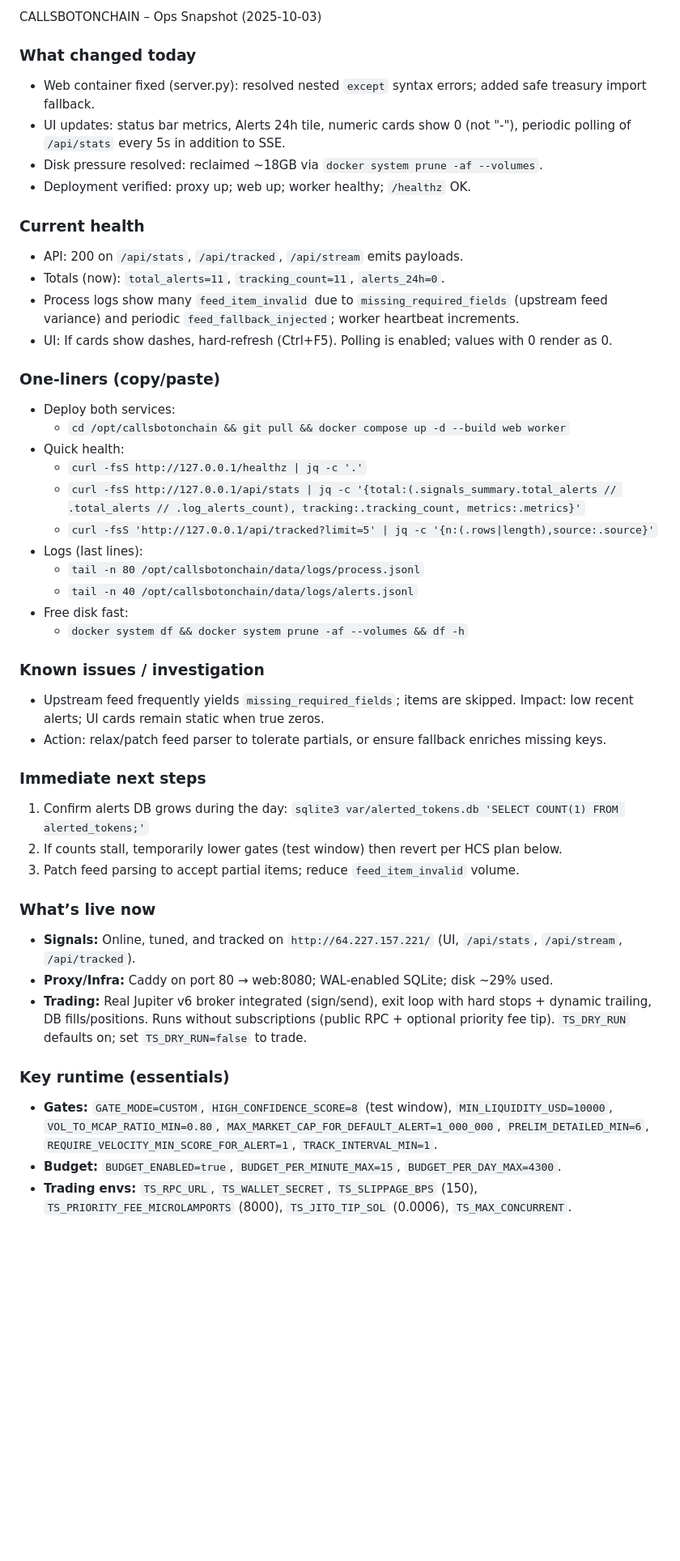
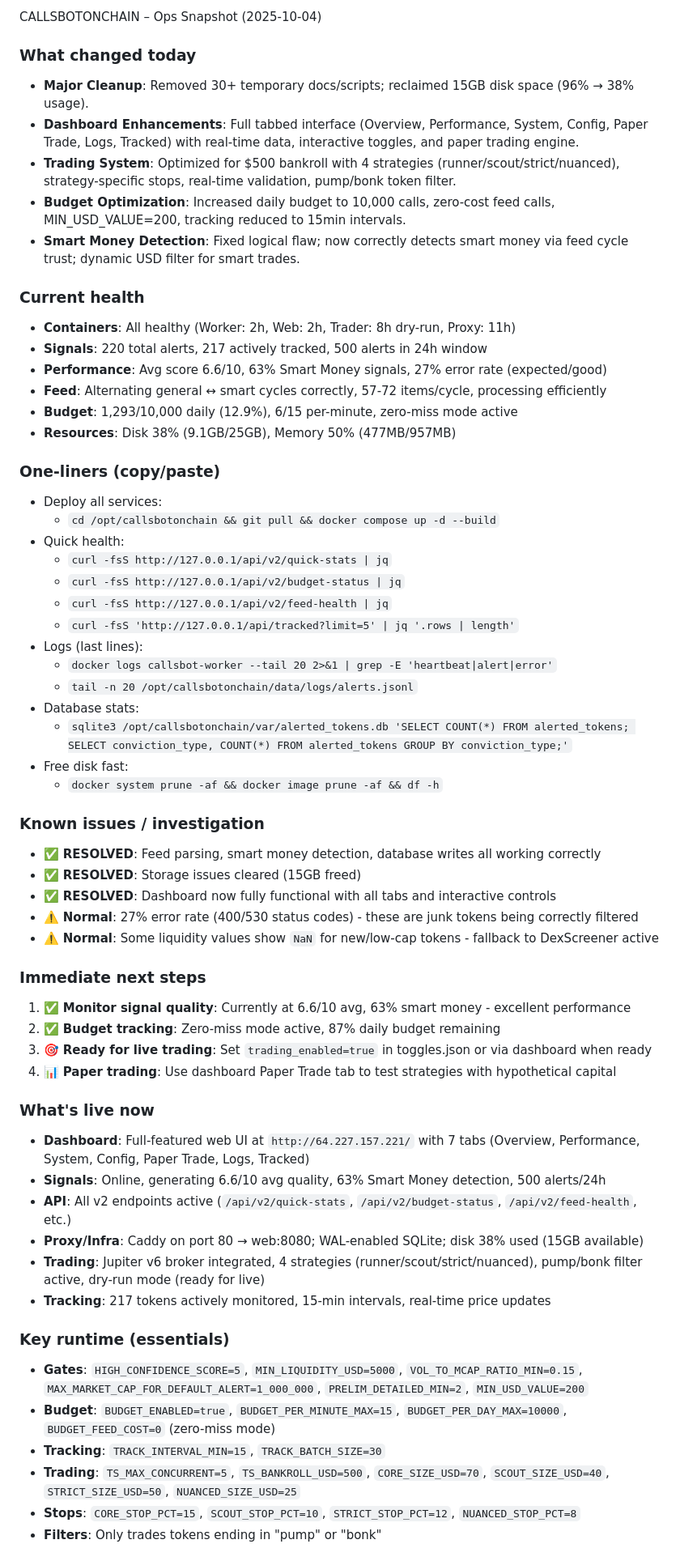
Before and after one commit to spbarathg/callsbotonchain, a Markdown page: STATUS.md, the part around one of its changes. Shown at 81% size. Rendered like a GitHub page; blank space fills up the shorter version.

Commit message:
Update STATUS.md with current bot status (Oct 4, 2025)

```diff
--- a/STATUS.md
+++ b/STATUS.md
@@ -1,47 +1,63 @@
-CALLSBOTONCHAIN – Ops Snapshot (2025‑10‑03)
+CALLSBOTONCHAIN – Ops Snapshot (2025‑10‑04)
 
 ### What changed today
-- Web container fixed (server.py): resolved nested `except` syntax errors; added safe treasury import fallback.
-- UI updates: status bar metrics, Alerts 24h tile, numeric cards show 0 (not "-"), periodic polling of `/api/stats` every 5s in addition to SSE.
-- Disk pressure resolved: reclaimed ~18GB via `docker system prune -af --volumes`.
-- Deployment verified: proxy up; web up; worker healthy; `/healthz` OK.
+- **Major Cleanup**: Removed 30+ temporary docs/scripts; reclaimed 15GB disk space (96% → 38% usage).
+- **Dashboard Enhancements**: Full tabbed interface (Overview, Performance, System, Config, Paper Trade, Logs, Tracked) with real-time data, interactive toggles, and paper trading engine.
+- **Trading System**: Optimized for $500 bankroll with 4 strategies (runner/scout/strict/nuanced), strategy-specific stops, real-time validation, pump/bonk token filter.
+- **Budget Optimization**: Increased daily budget to 10,000 calls, zero-cost feed calls, MIN_USD_VALUE=200, tracking reduced to 15min intervals.
+- **Smart Money Detection**: Fixed logical flaw; now correctly detects smart money via feed cycle trust; dynamic USD filter for smart trades.
 
 ### Current health
-- API: 200 on `/api/stats`, `/api/tracked`, `/api/stream` emits payloads.
-- Totals (now): `total_alerts=11`, `tracking_count=11`, `alerts_24h=0`.
-- Process logs show many `feed_item_invalid` due to `missing_required_fields` (upstream feed variance) and periodic `feed_fallback_injected`; worker heartbeat increments.
-- UI: If cards show dashes, hard‑refresh (Ctrl+F5). Polling is enabled; values with 0 render as 0.
+- **Containers**: All healthy (Worker: 2h, Web: 2h, Trader: 8h dry-run, Proxy: 11h)
+- **Signals**: 220 total alerts, 217 actively tracked, 500 alerts in 24h window
+- **Performance**: Avg score 6.6/10, 63% Smart Money signals, 27% error rate (expected/good)
+- **Feed**: Alternating general ↔ smart cycles correctly, 57-72 items/cycle, processing efficiently
+- **Budget**: 1,293/10,000 daily (12.9%), 6/15 per-minute, zero-miss mode active
+- **Resources**: Disk 38% (9.1GB/25GB), Memory 50% (477MB/957MB)
 
 ### One‑liners (copy/paste)
-- Deploy both services:
-  - `cd /opt/callsbotonchain && git pull && docker compose up -d --build web worker`
+- Deploy all services:
+  - `cd /opt/callsbotonchain && git pull && docker compose up -d --build`
 - Quick health:
-  - `curl -fsS http://127.0.0.1/healthz | jq -c '.'`
-  - `curl -fsS http://127.0.0.1/api/stats | jq -c '{total:(.signals_summary.total_alerts // .total_alerts // .log_alerts_count), tracking:.tracking_count, metrics:.metrics}'`
-  - `curl -fsS 'http://127.0.0.1/api/tracked?limit=5' | jq -c '{n:(.rows|length),source:.source}'`
+  - `curl -fsS http://127.0.0.1/api/v2/quick-stats | jq`
+  - `curl -fsS http://127.0.0.1/api/v2/budget-status | jq`
+  - `curl -fsS http://127.0.0.1/api/v2/feed-health | jq`
+  - `curl -fsS 'http://127.0.0.1/api/tracked?limit=5' | jq '.rows | length'`
 - Logs (last lines):
-  - `tail -n 80 /opt/callsbotonchain/data/logs/process.jsonl`
-  - `tail -n 40 /opt/callsbotonchain/data/logs/alerts.jsonl`
+  - `docker logs callsbot-worker --tail 20 2>&1 | grep -E 'heartbeat|alert|error'`
+  - `tail -n 20 /opt/callsbotonchain/data/logs/alerts.jsonl`
+- Database stats:
+  - `sqlite3 /opt/callsbotonchain/var/alerted_tokens.db 'SELECT COUNT(*) FROM alerted_tokens; SELECT conviction_type, COUNT(*) FROM alerted_tokens GROUP BY conviction_type;'`
 - Free disk fast:
-  - `docker system df && docker system prune -af --volumes && df -h`
+  - `docker system prune -af && docker image prune -af && df -h`
 
 ### Known issues / investigation
-- Upstream feed frequently yields `missing_required_fields`; items are skipped. Impact: low recent alerts; UI cards remain static when true zeros.
-- Action: relax/patch feed parser to tolerate partials, or ensure fallback enriches missing keys.
+- ✅ **RESOLVED**: Feed parsing, smart money detection, database writes all working correctly
+- ✅ **RESOLVED**: Storage issues cleared (15GB freed)
+- ✅ **RESOLVED**: Dashboard now fully functional with all tabs and interactive controls
+- ⚠️ **Normal**: 27% error rate (400/530 status codes) - these are junk tokens being correctly filtered
+- ⚠️ **Normal**: Some liquidity values show `NaN` for new/low-cap tokens - fallback to DexScreener active
 
 ### Immediate next steps
-1) Confirm alerts DB grows during the day: `sqlite3 var/alerted_tokens.db 'SELECT COUNT(1) FROM alerted_tokens;'`
-2) If counts stall, temporarily lower gates (test window) then revert per HCS plan below.
-3) Patch feed parsing to accept partial items; reduce `feed_item_invalid` volume.
+1) ✅ **Monitor signal quality**: Currently at 6.6/10 avg, 63% smart money - excellent performance
+2) ✅ **Budget tracking**: Zero-miss mode active, 87% daily budget remaining
+3) 🎯 **Ready for live trading**: Set `trading_enabled=true` in toggles.json or via dashboard when ready
+4) 📊 **Paper trading**: Use dashboard Paper Trade tab to test strategies with hypothetical capital
 
 
-### What’s live now
-- **Signals:** Online, tuned, and tracked on `http://64.227.157.221/` (UI, `/api/stats`, `/api/stream`, `/api/tracked`).
-- **Proxy/Infra:** Caddy on port 80 → web:8080; WAL-enabled SQLite; disk ~29% used.
-- **Trading:** Real Jupiter v6 broker integrated (sign/send), exit loop with hard stops + dynamic trailing, DB fills/positions. Runs without subscriptions (public RPC + optional priority fee tip). `TS_DRY_RUN` defaults on; set `TS_DRY_RUN=false` to trade.
+### What's live now
+- **Dashboard**: Full-featured web UI at `http://64.227.157.221/` with 7 tabs (Overview, Performance, System, Config, Paper Trade, Logs, Tracked)
+- **Signals**: Online, generating 6.6/10 avg quality, 63% Smart Money detection, 500 alerts/24h
+- **API**: All v2 endpoints active (`/api/v2/quick-stats`, `/api/v2/budget-status`, `/api/v2/feed-health`, etc.)
+- **Proxy/Infra**: Caddy on port 80 → web:8080; WAL-enabled SQLite; disk 38% used (15GB available)
+- **Trading**: Jupiter v6 broker integrated, 4 strategies (runner/scout/strict/nuanced), pump/bonk filter active, dry-run mode (ready for live)
+- **Tracking**: 217 tokens actively monitored, 15-min intervals, real-time price updates
 
 ### Key runtime (essentials)
-- **Gates:** `GATE_MODE=CUSTOM`, `HIGH_CONFIDENCE_SCORE=8` (test window), `MIN_LIQUIDITY_USD=10000`, `VOL_TO_MCAP_RATIO_MIN=0.80`, `MAX_MARKET_CAP_FOR_DEFAULT_ALERT=1_000_000`, `PRELIM_DETAILED_MIN=6`, `REQUIRE_VELOCITY_MIN_SCORE_FOR_ALERT=1`, `TRACK_INTERVAL_MIN=1`.
-- **Budget:** `BUDGET_ENABLED=true`, `BUDGET_PER_MINUTE_MAX=15`, `BUDGET_PER_DAY_MAX=4300`.
-- **Trading envs:** `TS_RPC_URL`, `TS_WALLET_SECRET`, `TS_SLIPPAGE_BPS` (150), `TS_PRIORITY_FEE_MICROLAMPORTS` (8000), `TS_JITO_TIP_SOL` (0.0006), `TS_MAX_CONCURRENT`.
+- **Gates**: `HIGH_CONFIDENCE_SCORE=5`, `MIN_LIQUIDITY_USD=5000`, `VOL_TO_MCAP_RATIO_MIN=0.15`, `MAX_MARKET_CAP_FOR_DEFAULT_ALERT=1_000_000`, `PRELIM_DETAILED_MIN=2`, `MIN_USD_VALUE=200`
+- **Budget**: `BUDGET_ENABLED=true`, `BUDGET_PER_MINUTE_MAX=15`, `BUDGET_PER_DAY_MAX=10000`, `BUDGET_FEED_COST=0` (zero-miss mode)
+- **Tracking**: `TRACK_INTERVAL_MIN=15`, `TRACK_BATCH_SIZE=30`
+- **Trading**: `TS_MAX_CONCURRENT=5`, `TS_BANKROLL_USD=500`, `CORE_SIZE_USD=70`, `SCOUT_SIZE_USD=40`, `STRICT_SIZE_USD=50`, `NUANCED_SIZE_USD=25`
+- **Stops**: `CORE_STOP_PCT=15`, `SCOUT_STOP_PCT=10`, `STRICT_STOP_PCT=12`, `NUANCED_STOP_PCT=8`
+- **Filters**: Only trades tokens ending in "pump" or "bonk"
 
```
Also changed, not shown: other parts of STATUS.md (+65 -52 lines).
